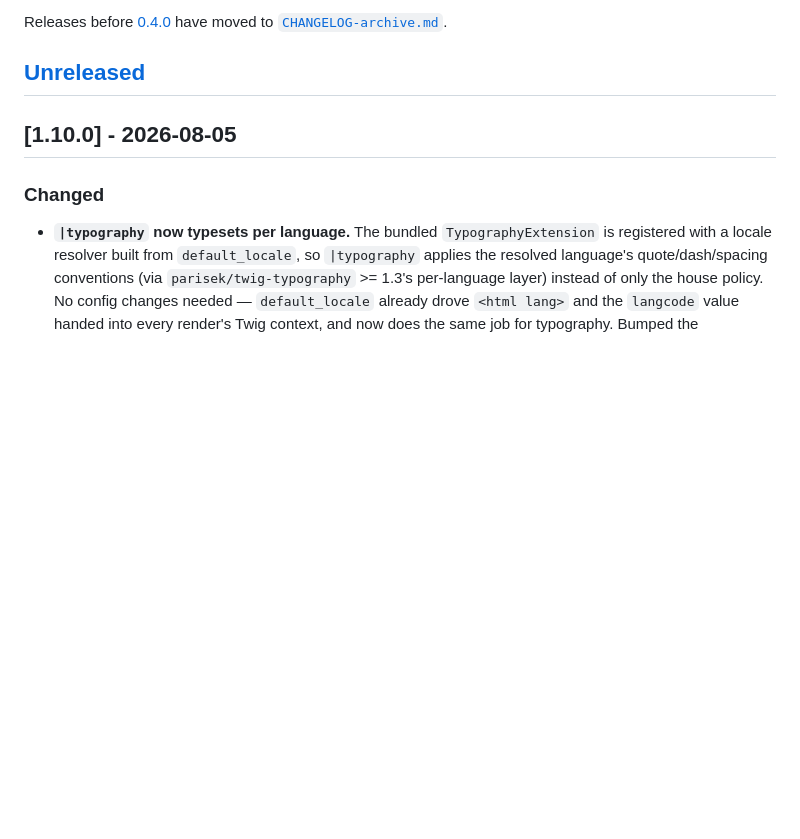
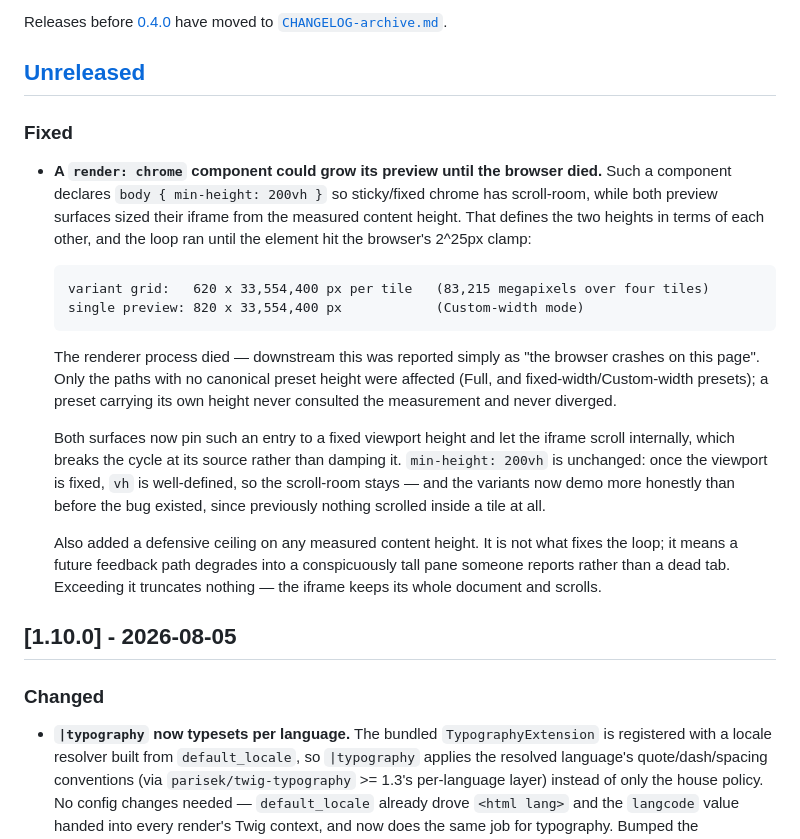
Before and after one commit to parisek/styleguide, a Markdown page: CHANGELOG.md, the part around the change. Rendered like a GitHub page; blank space fills up the shorter version.

Commit message:
docs(changelog): record the chrome-preview runaway fix
Co-Authored-By: Claude Opus 5 <noreply@anthropic.com>
Claude-Session: https://claude.ai/code/session_01KUNi2DtzkK86jbbEyQCyVf (petr@pari.cz)

````diff
--- a/CHANGELOG.md
+++ b/CHANGELOG.md
@@ -7,6 +7,36 @@ project adheres to [Semantic Versioning](https://semver.org/spec/v2.0.0.html).
 Releases before [0.4.0] have moved to [`CHANGELOG-archive.md`](CHANGELOG-archive.md).
 
 ## [Unreleased]
+
+### Fixed
+
+- **A `render: chrome` component could grow its preview until the browser died.**
+  Such a component declares `body { min-height: 200vh }` so sticky/fixed chrome
+  has scroll-room, while both preview surfaces sized their iframe from the
+  measured content height. That defines the two heights in terms of each other,
+  and the loop ran until the element hit the browser's 2^25px clamp:
+
+  ```
+  variant grid:   620 x 33,554,400 px per tile   (83,215 megapixels over four tiles)
+  single preview: 820 x 33,554,400 px            (Custom-width mode)
+  ```
+
+  The renderer process died — downstream this was reported simply as "the browser
+  crashes on this page". Only the paths with no canonical preset height were
+  affected (Full, and fixed-width/Custom-width presets); a preset carrying its own
+  height never consulted the measurement and never diverged.
+
+  Both surfaces now pin such an entry to a fixed viewport height and let the
+  iframe scroll internally, which breaks the cycle at its source rather than
+  damping it. `min-height: 200vh` is unchanged: once the viewport is fixed, `vh`
+  is well-defined, so the scroll-room stays — and the variants now demo more
+  honestly than before the bug existed, since previously nothing scrolled inside
+  a tile at all.
+
+  Also added a defensive ceiling on any measured content height. It is not what
+  fixes the loop; it means a future feedback path degrades into a conspicuously
+  tall pane someone reports rather than a dead tab. Exceeding it truncates
+  nothing — the iframe keeps its whole document and scrolls.
 
 ## [1.10.0] - 2026-08-05
 
````
